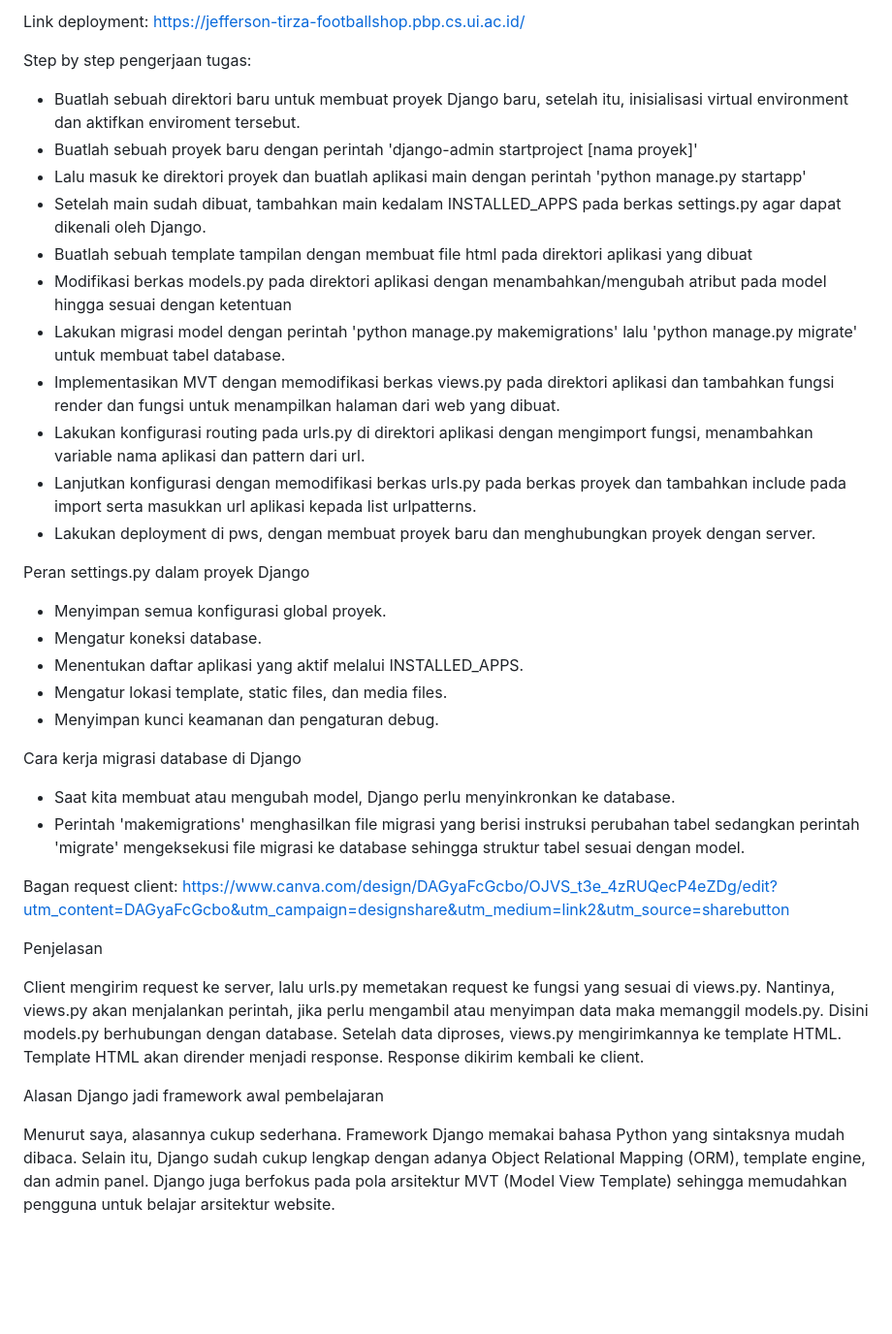
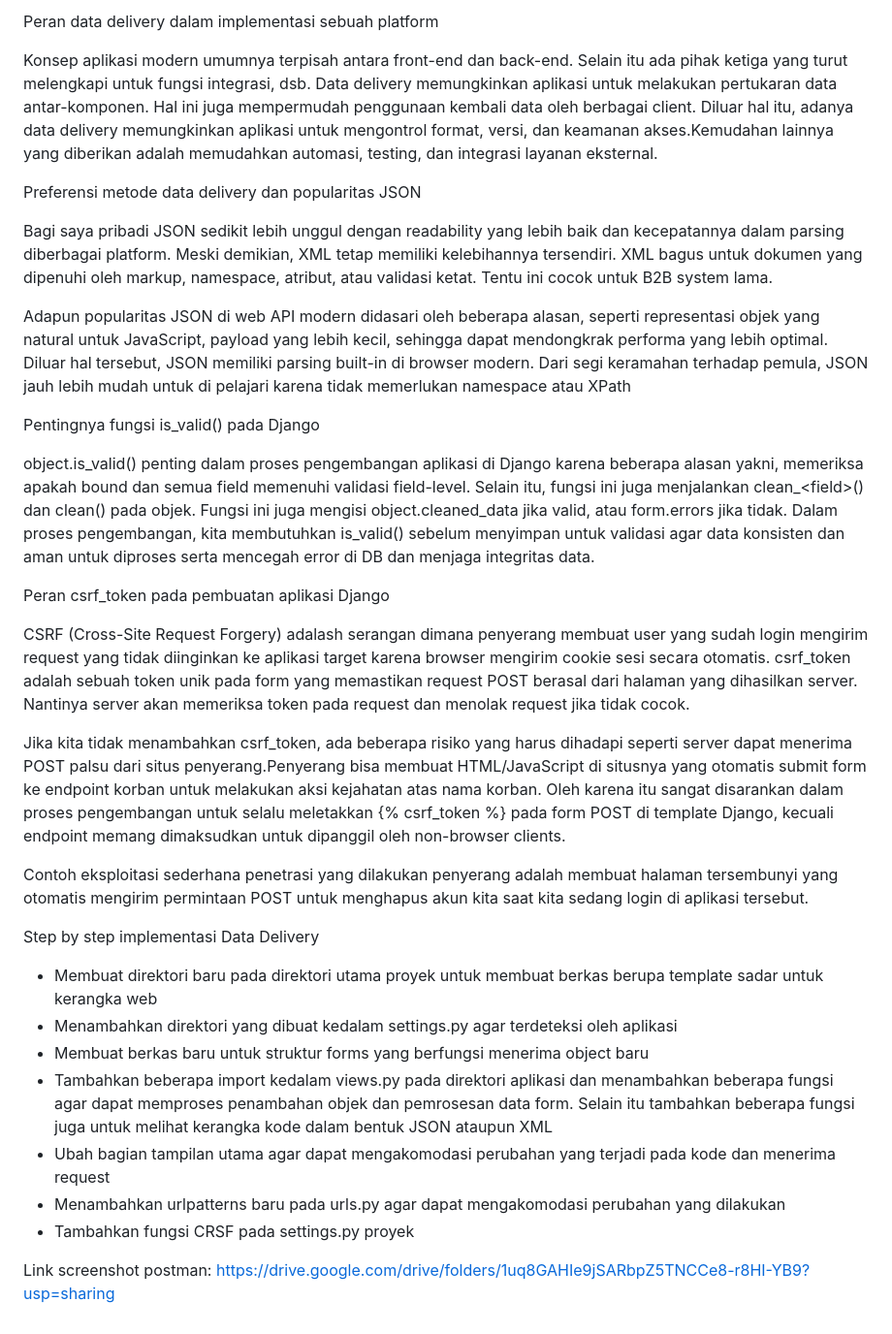
Before and after one commit to juvenile-coder/football-shop, a Markdown page: README.md, the part around the change. Shown: that part at 97% size. Rendered like a GitHub page; blank space fills up the shorter version.

Commit message:
Penyelesaian Tugas 3

```diff
--- a/README.md
+++ b/README.md
@@ -1,35 +1,32 @@
-Link deployment: https://jefferson-tirza-footballshop.pbp.cs.ui.ac.id/
+Peran data delivery dalam implementasi sebuah platform
 
-Step by step pengerjaan tugas:
-- Buatlah sebuah direktori baru untuk membuat proyek Django baru, setelah itu, inisialisasi virtual environment dan aktifkan enviroment tersebut.
-- Buatlah sebuah proyek baru dengan perintah 'django-admin startproject [nama proyek]'
-- Lalu masuk ke direktori proyek dan buatlah aplikasi main dengan perintah 'python manage.py startapp'
-- Setelah main sudah dibuat, tambahkan main kedalam INSTALLED_APPS pada berkas settings.py agar dapat dikenali oleh Django.
-- Buatlah sebuah template tampilan dengan membuat file html pada direktori aplikasi yang dibuat
-- Modifikasi berkas models.py pada direktori aplikasi dengan menambahkan/mengubah atribut pada model hingga sesuai dengan ketentuan
-- Lakukan migrasi model dengan perintah 'python manage.py makemigrations' lalu 'python manage.py migrate' untuk membuat tabel database.
-- Implementasikan MVT dengan memodifikasi berkas views.py pada direktori aplikasi dan tambahkan fungsi render dan fungsi untuk menampilkan halaman dari web yang dibuat.
-- Lakukan konfigurasi routing pada urls.py di direktori aplikasi dengan mengimport fungsi, menambahkan variable nama aplikasi dan pattern dari url.
-- Lanjutkan konfigurasi dengan memodifikasi berkas urls.py pada berkas proyek dan tambahkan include pada import serta masukkan url aplikasi kepada list urlpatterns.
-- Lakukan deployment di pws, dengan membuat proyek baru dan menghubungkan proyek dengan server.
+Konsep aplikasi modern umumnya terpisah antara front-end dan back-end. Selain itu ada pihak ketiga yang turut melengkapi untuk fungsi integrasi, dsb. Data delivery memungkinkan aplikasi untuk melakukan pertukaran data antar-komponen. Hal ini juga mempermudah penggunaan kembali data oleh berbagai client. Diluar hal itu, adanya data delivery memungkinkan aplikasi untuk mengontrol format, versi, dan keamanan akses.Kemudahan lainnya yang diberikan adalah memudahkan automasi, testing, dan integrasi layanan eksternal.
 
-Peran settings.py dalam proyek Django
-- Menyimpan semua konfigurasi global proyek.
-- Mengatur koneksi database.
-- Menentukan daftar aplikasi yang aktif melalui INSTALLED_APPS.
-- Mengatur lokasi template, static files, dan media files.
-- Menyimpan kunci keamanan dan pengaturan debug.
+Preferensi metode data delivery dan popularitas JSON
 
-Cara kerja migrasi database di Django
-- Saat kita membuat atau mengubah model, Django perlu menyinkronkan ke database.
-- Perintah 'makemigrations' menghasilkan file migrasi yang berisi instruksi perubahan tabel sedangkan perintah 'migrate' mengeksekusi file migrasi ke database sehingga struktur tabel sesuai dengan model.
+Bagi saya pribadi JSON sedikit lebih unggul dengan readability yang lebih baik dan kecepatannya dalam parsing diberbagai platform. Meski demikian, XML tetap memiliki kelebihannya tersendiri. XML bagus untuk dokumen yang dipenuhi oleh markup, namespace, atribut, atau validasi ketat. Tentu ini cocok untuk B2B system lama.
 
-Bagan request client: https://www.canva.com/design/DAGyaFcGcbo/OJVS_t3e_4zRUQecP4eZDg/edit?utm_content=DAGyaFcGcbo&utm_campaign=designshare&utm_medium=link2&utm_source=sharebutton
+Adapun popularitas JSON di web API modern didasari oleh beberapa alasan, seperti representasi objek yang natural untuk JavaScript, payload yang lebih kecil, sehingga dapat mendongkrak performa yang lebih optimal. Diluar hal tersebut, JSON memiliki parsing built-in di browser modern. Dari segi keramahan terhadap pemula, JSON jauh lebih mudah untuk di pelajari karena tidak memerlukan namespace atau XPath
 
-Penjelasan
+Pentingnya fungsi is_valid() pada Django
 
-Client mengirim request ke server, lalu urls.py memetakan request ke fungsi yang sesuai di views.py. Nantinya, views.py akan menjalankan perintah, jika perlu mengambil atau menyimpan data maka memanggil models.py. Disini models.py berhubungan dengan database. Setelah data diproses, views.py mengirimkannya ke template HTML. Template HTML akan dirender menjadi response. Response dikirim kembali ke client.
+object.is_valid() penting dalam proses pengembangan aplikasi di Django karena beberapa alasan yakni, memeriksa apakah bound dan semua field memenuhi validasi field-level. Selain itu, fungsi ini juga menjalankan clean_\<field\>() dan clean() pada objek. Fungsi ini juga mengisi object.cleaned_data jika valid, atau form.errors jika tidak. Dalam proses pengembangan, kita membutuhkan is_valid() sebelum menyimpan untuk validasi agar data konsisten dan aman untuk diproses serta mencegah error di DB dan menjaga integritas data.
 
-Alasan Django jadi framework awal pembelajaran
+Peran csrf_token pada pembuatan aplikasi Django
 
-Menurut saya, alasannya cukup sederhana. Framework Django memakai bahasa Python yang sintaksnya mudah dibaca. Selain itu, Django sudah cukup lengkap dengan adanya Object Relational Mapping (ORM), template engine, dan admin panel. Django juga berfokus pada pola arsitektur MVT (Model View Template) sehingga memudahkan pengguna untuk belajar arsitektur website.
+CSRF (Cross-Site Request Forgery) adalash serangan dimana penyerang membuat user yang sudah login mengirim request yang tidak diinginkan ke aplikasi target karena browser mengirim cookie sesi secara otomatis. csrf_token  adalah sebuah token unik pada form yang memastikan request POST berasal dari halaman yang dihasilkan server. Nantinya server akan memeriksa token pada request dan menolak request jika tidak cocok.
+
+Jika kita tidak menambahkan csrf_token, ada beberapa risiko yang harus dihadapi seperti server dapat menerima POST palsu dari situs penyerang.Penyerang bisa membuat HTML/JavaScript di situsnya yang otomatis submit form ke endpoint korban untuk melakukan aksi kejahatan atas nama korban. Oleh karena itu sangat disarankan dalam proses pengembangan untuk selalu meletakkan {% csrf_token %} pada form POST di template Django, kecuali endpoint memang dimaksudkan untuk dipanggil oleh non-browser clients.
+
+Contoh eksploitasi sederhana penetrasi yang dilakukan penyerang adalah membuat halaman tersembunyi yang otomatis mengirim permintaan POST untuk menghapus akun kita saat kita sedang login di aplikasi tersebut.
+
+Step by step implementasi Data Delivery
+- Membuat direktori baru pada direktori utama proyek untuk membuat berkas berupa template sadar untuk kerangka web
+- Menambahkan direktori yang dibuat kedalam settings.py agar terdeteksi oleh aplikasi
+- Membuat berkas baru untuk struktur forms yang berfungsi menerima object baru
+- Tambahkan beberapa import kedalam views.py pada direktori aplikasi dan menambahkan beberapa fungsi agar dapat memproses penambahan objek dan pemrosesan data form. Selain itu tambahkan beberapa fungsi juga untuk melihat kerangka kode dalam bentuk JSON ataupun XML
+- Ubah bagian tampilan utama agar dapat mengakomodasi perubahan yang terjadi pada kode dan menerima request
+- Menambahkan urlpatterns baru pada urls.py agar dapat mengakomodasi perubahan yang dilakukan
+- Tambahkan fungsi CRSF pada settings.py proyek
+
+Link screenshot postman: https://drive.google.com/drive/folders/1uq8GAHIe9jSARbpZ5TNCCe8-r8HI-YB9?usp=sharing
```
